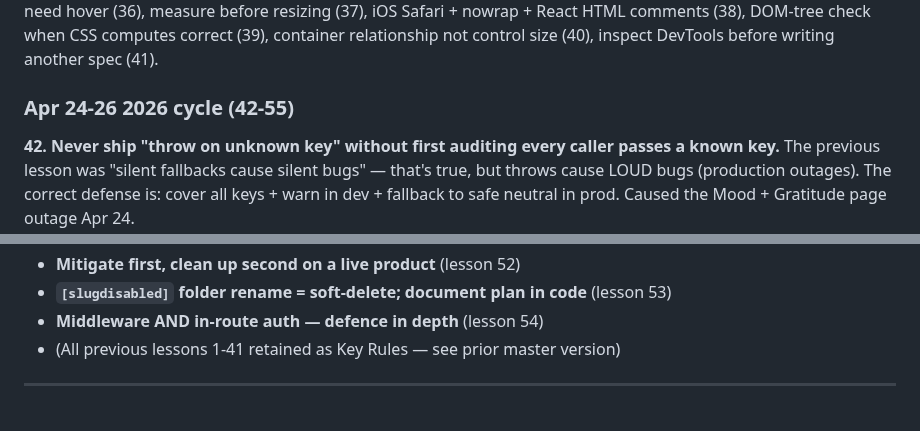
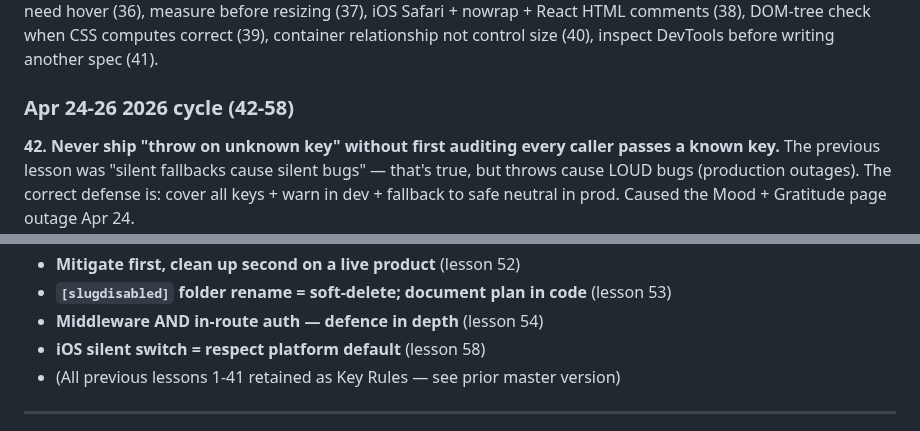
Before and after one commit to salsotk1973/solace, a Markdown page: solace-master.md, 2 parts joined by grey strips. GitHub-like rendering.

```diff
--- a/solace-master.md
+++ b/solace-master.md
@@ -474,7 +481,7 @@ See prior master version — layout, hero/nav, container relationships, mobile b
 ### 22-41 (pre-existing)
 Card density vs uniformity (22), editorial vs scan cards (23), pills vs labels (24), DevTools-first diagnosis (25), LOCK doesn't mean bug-free (26), JS inspection before guessing CSS (27), `position: fixed` containing-block escape (28), `text-wrap: pretty` (29), audit content when deleting tools (30), one-article-one-tool-one-CTA (31), reference-read working component before writing CTAs (32), audit copy semantic accuracy when copying (33), component colour from semantic data not contextual (34), hardcoded backgrounds defeat colour systems (35), interactive elements need hover (36), measure before resizing (37), iOS Safari + nowrap + React HTML comments (38), DOM-tree check when CSS computes correct (39), container relationship not control size (40), inspect DevTools before writing another spec (41).
 
-### Apr 24-26 2026 cycle (42-55)
+### Apr 24-26 2026 cycle (42-58)
 
 **42. Never ship "throw on unknown key" without first auditing every caller passes a known key.** The previous lesson was "silent fallbacks cause silent bugs" — that's true, but throws cause LOUD bugs (production outages). The correct defense is: cover all keys + warn in dev + fallback to safe neutral in prod. Caused the Mood + Gratitude page outage Apr 24.
 
@@ -543,6 +564,7 @@ Card density vs uniformity (22), editorial vs scan cards (23), pills vs labels (
 - **Mitigate first, clean up second on a live product** (lesson 52)
 - **`[slugdisabled]` folder rename = soft-delete; document plan in code** (lesson 53)
 - **Middleware AND in-route auth — defence in depth** (lesson 54)
+- **iOS silent switch = respect platform default** (lesson 58)
 - (All previous lessons 1-41 retained as Key Rules — see prior master version)
 
 ---
```
Also changed, not shown: other parts of solace-master.md (+24 -3 lines).
